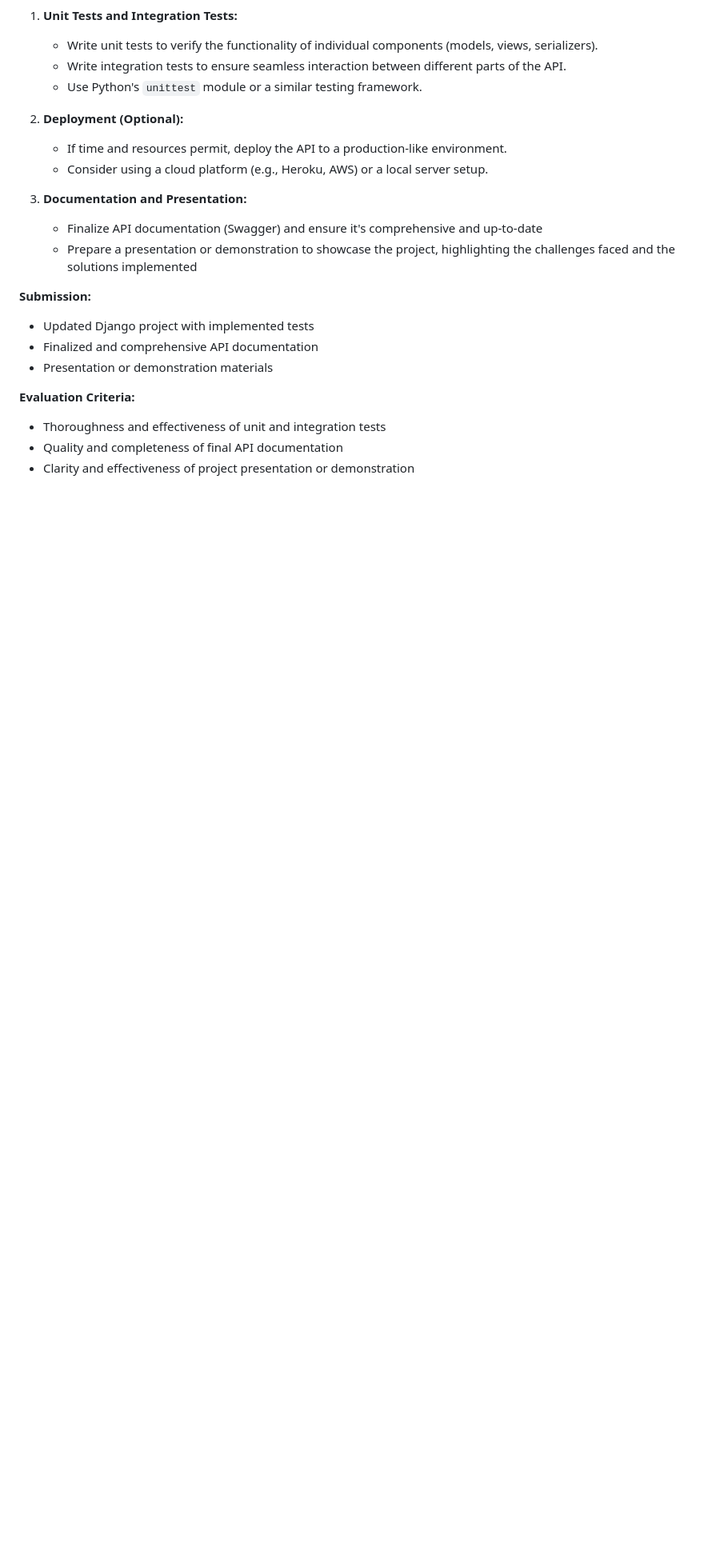
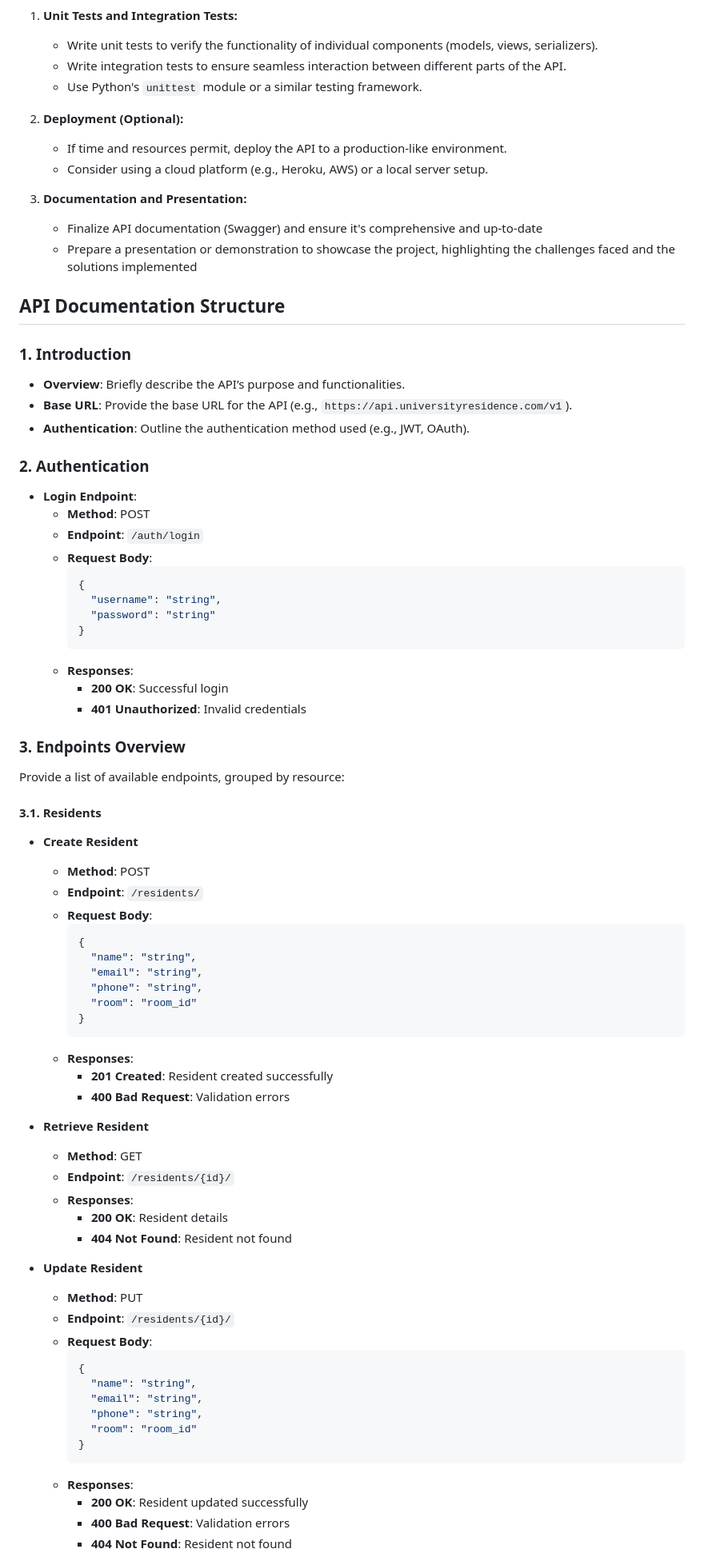
Before and after one commit to Telesphore-Uwabera/University-Residence-Management-API, a Markdown page: README.md, the part around one of its changes. Shown at 80% size. Drawn GitHub-style; blank space fills up the shorter version.

````diff
--- a/README.md
+++ b/README.md
@@ -108,14 +78,69 @@ The API will be built using Django REST Framework, leveraging advanced Python co
    * Finalize API documentation (Swagger) and ensure it's comprehensive and up-to-date
    * Prepare a presentation or demonstration to showcase the project, highlighting the challenges faced and the solutions implemented
 
-**Submission:**
+## API Documentation Structure
 
-* Updated Django project with implemented tests
-* Finalized and comprehensive API documentation
-* Presentation or demonstration materials
+### 1. **Introduction**
+   - **Overview**: Briefly describe the API’s purpose and functionalities.
+   - **Base URL**: Provide the base URL for the API (e.g., `https://api.universityresidence.com/v1`).
+   - **Authentication**: Outline the authentication method used (e.g., JWT, OAuth).
 
-**Evaluation Criteria:**
+### 2. **Authentication**
+   - **Login Endpoint**:
+     - **Method**: POST
+     - **Endpoint**: `/auth/login`
+     - **Request Body**:
+       ```json
+       {
+         "username": "string",
+         "password": "string"
+       }
+       ```
+     - **Responses**:
+       - **200 OK**: Successful login
+       - **401 Unauthorized**: Invalid credentials
 
-* Thoroughness and effectiveness of unit and integration tests
-* Quality and completeness of final API documentation
-* Clarity and effectiveness of project presentation or demonstration
+### 3. **Endpoints Overview**
+Provide a list of available endpoints, grouped by resource:
+
+#### 3.1. **Residents**
+- **Create Resident**
+  - **Method**: POST
+  - **Endpoint**: `/residents/`
+  - **Request Body**:
+    ```json
+    {
+      "name": "string",
+      "email": "string",
+      "phone": "string",
+      "room": "room_id"
+    }
+    ```
+  - **Responses**:
+    - **201 Created**: Resident created successfully
+    - **400 Bad Request**: Validation errors
+
+- **Retrieve Resident**
+  - **Method**: GET
+  - **Endpoint**: `/residents/{id}/`
+  - **Responses**:
+    - **200 OK**: Resident details
+    - **404 Not Found**: Resident not found
+
+- **Update Resident**
+  - **Method**: PUT
+  - **Endpoint**: `/residents/{id}/`
+  - **Request Body**:
+    ```json
+    {
+      "name": "string",
+      "email": "string",
+      "phone": "string",
+      "room": "room_id"
+    }
+    ```
+  - **Responses**:
+    - **200 OK**: Resident updated successfully
+    - **400 Bad Request**: Validation errors
+    - **404 Not Found**: Resident not found
+
````
Also changed, not shown: other parts of README.md (+136 -31 lines).
